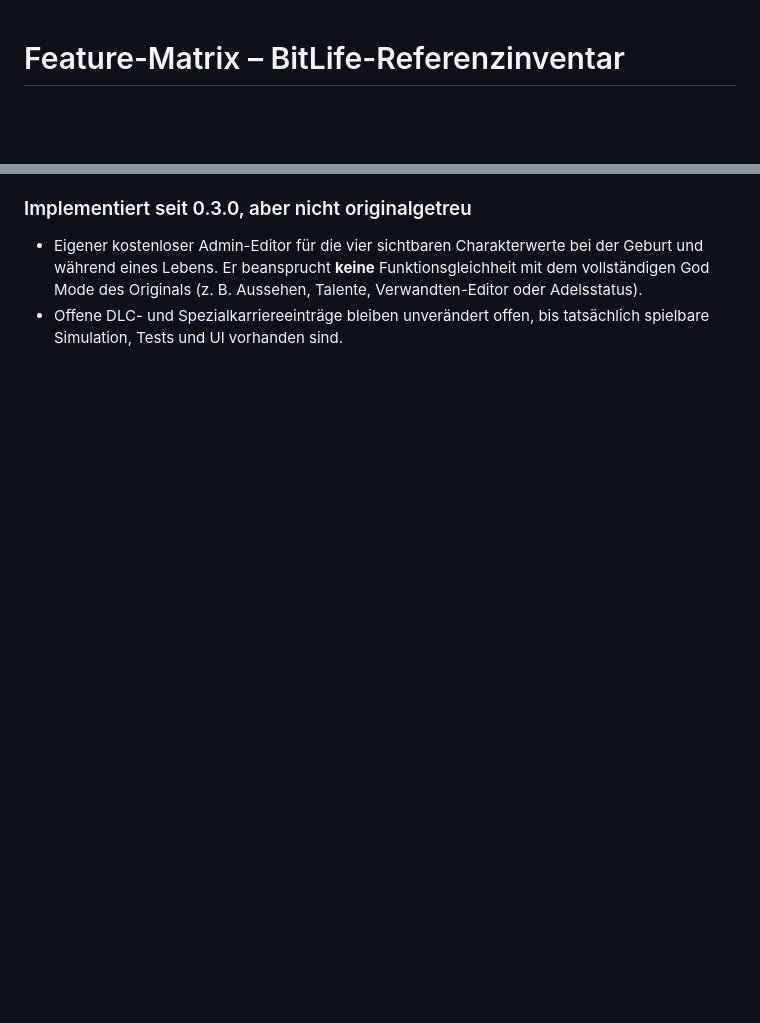
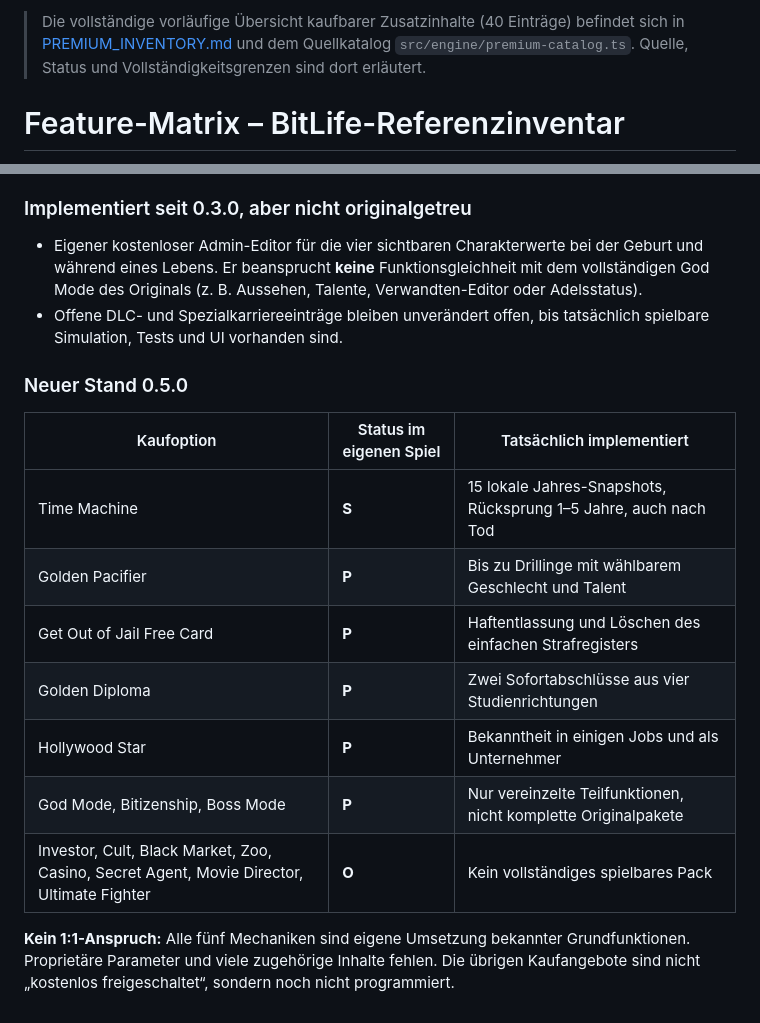
Before and after one commit to testlearnernord/LifeSimulator-Complete, a Markdown page: docs/FEATURE_MATRIX.md, 2 parts joined by grey strips. Drawn GitHub-style; blank space fills up the shorter version.

Commit message:
release: document and version 0.5.0 premium features in docs/FEATURE_MATRIX.md

```diff
--- a/docs/FEATURE_MATRIX.md
+++ b/docs/FEATURE_MATRIX.md
@@ -1,2 +1,4 @@
+> Die vollständige vorläufige Übersicht kaufbarer Zusatzinhalte (40 Einträge) befindet sich in [PREMIUM_INVENTORY.md](PREMIUM_INVENTORY.md) und dem Quellkatalog `src/engine/premium-catalog.ts`. Quelle, Status und Vollständigkeitsgrenzen sind dort erläutert.
+
 # Feature-Matrix – BitLife-Referenzinventar
 
@@ -123,3 +125,17 @@ Die offizielle Hilfe und der App Store haben höhere Aussagekraft als Community-
 
 - Eigener kostenloser Admin-Editor für die vier sichtbaren Charakterwerte bei der Geburt und während eines Lebens. Er beansprucht **keine** Funktionsgleichheit mit dem vollständigen God Mode des Originals (z. B. Aussehen, Talente, Verwandten-Editor oder Adelsstatus).
 - Offene DLC- und Spezialkarriereeinträge bleiben unverändert offen, bis tatsächlich spielbare Simulation, Tests und UI vorhanden sind.
+
+### Neuer Stand 0.5.0
+
+| Kaufoption | Status im eigenen Spiel | Tatsächlich implementiert |
+|---|---|---|
+| Time Machine | **S** | 15 lokale Jahres-Snapshots, Rücksprung 1–5 Jahre, auch nach Tod |
+| Golden Pacifier | **P** | Bis zu Drillinge mit wählbarem Geschlecht und Talent |
+| Get Out of Jail Free Card | **P** | Haftentlassung und Löschen des einfachen Strafregisters |
+| Golden Diploma | **P** | Zwei Sofortabschlüsse aus vier Studienrichtungen |
+| Hollywood Star | **P** | Bekanntheit in einigen Jobs und als Unternehmer |
+| God Mode, Bitizenship, Boss Mode | **P** | Nur vereinzelte Teilfunktionen, nicht komplette Originalpakete |
+| Investor, Cult, Black Market, Zoo, Casino, Secret Agent, Movie Director, Ultimate Fighter | **O** | Kein vollständiges spielbares Pack |
+
+**Kein 1:1-Anspruch:** Alle fünf Mechaniken sind eigene Umsetzung bekannter Grundfunktionen. Proprietäre Parameter und viele zugehörige Inhalte fehlen. Die übrigen Kaufangebote sind nicht „kostenlos freigeschaltet“, sondern noch nicht programmiert.
```
Also changed, not shown: other parts of docs/FEATURE_MATRIX.md (+1 -1 lines).
